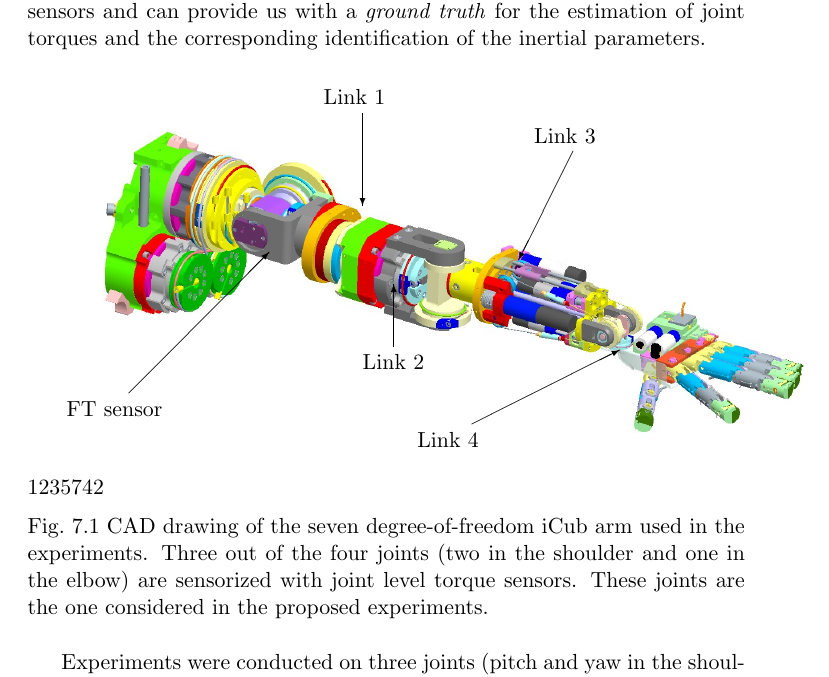
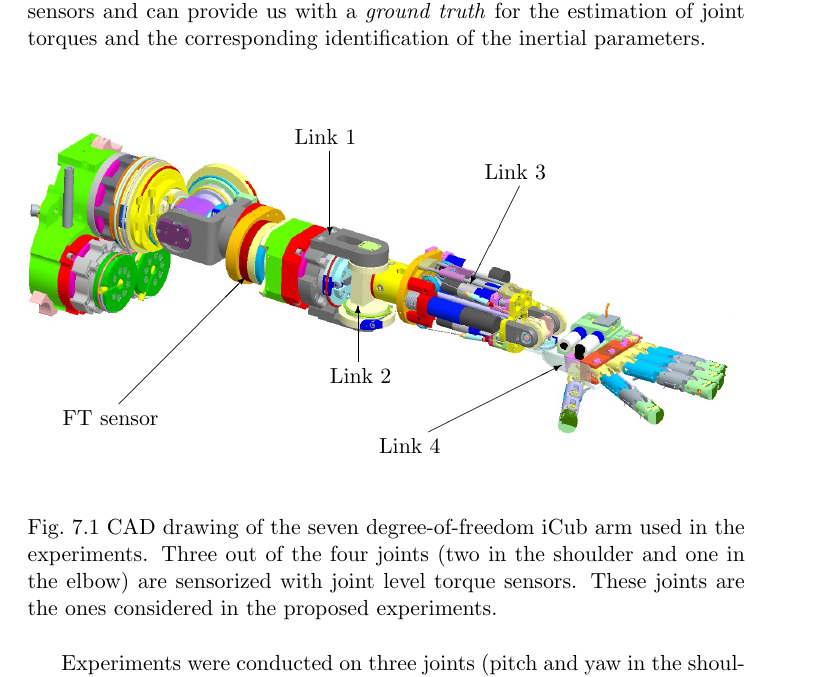
Before and after one commit to traversaro/traversaro-phd-thesis, a LaTeX thesis (thesis/thesis.tex, which reads thesis/Chapter70MultiBodyInertialParameters/sections/6-results.tex): part of page 140 of 172, cut so that both start at the same text. Compiled offline with pdfLaTeX.

Commit message:
Fix image in Chapter 7

```diff
--- a/thesis/Chapter70MultiBodyInertialParameters/sections/6-results.tex
+++ b/thesis/Chapter70MultiBodyInertialParameters/sections/6-results.tex
@@ -4,7 +4,7 @@
 In this section we present the results obtained on a special version of the iCub humanoid robot, in which some joints are equipped with joint torque sensors and can provide us with a \emph{ground truth} for the estimation of joint torques and the corresponding identification of the inertial parameters.
 
 \begin{figure}[htb]
-\begin{overpic}[width=0.98\textwidth,natwidth=1235,natheight=742]{images/arm3.png}
+\begin{overpic}[width=0.98\textwidth,,viewport=0 0 1235 742]{images/arm3.png}
 \put(5,10){FT sensor}
 \put(13,13){\vector(1,1){18}}
 \put(38,50){Link 1}
@@ -16,7 +16,7 @@
 \put(50,6){Link 4}
 \put(57,9){\vector(2,1){19}}
 \end{overpic}
-\caption{CAD drawing of the seven degree-of-freedom iCub arm used in the experiments. Three out of the four joints (two in the shoulder and one in the elbow) are sensorized with joint level torque sensors. These joints are the one considered in the proposed experiments.}
+\caption{CAD drawing of the seven degree-of-freedom iCub arm used in the experiments. Three out of the four joints (two in the shoulder and one in the elbow) are sensorized with joint level torque sensors. These joints are the ones considered in the proposed experiments.}
 \label{fig:cadArmMultiBody}
 \end{figure}
 
```
